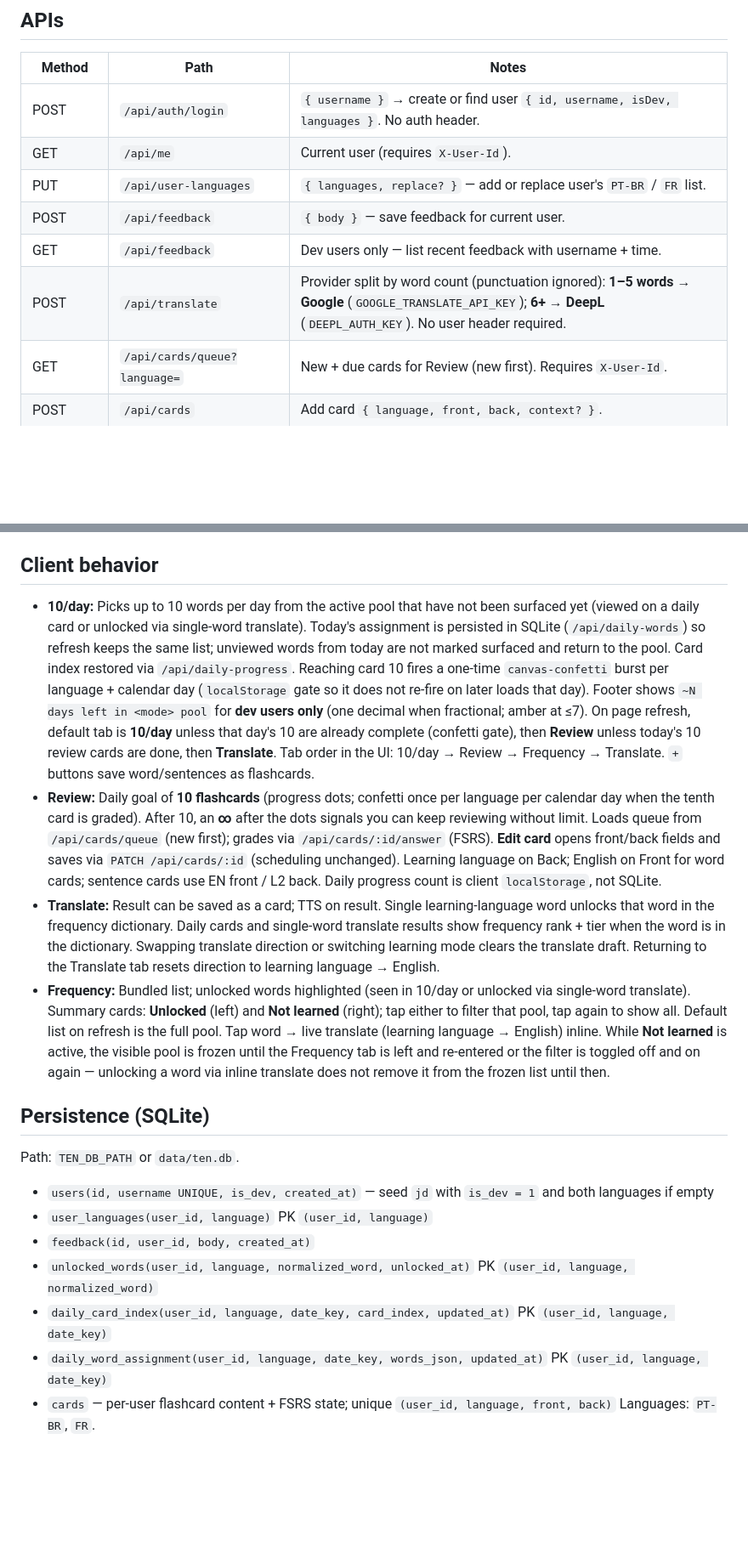
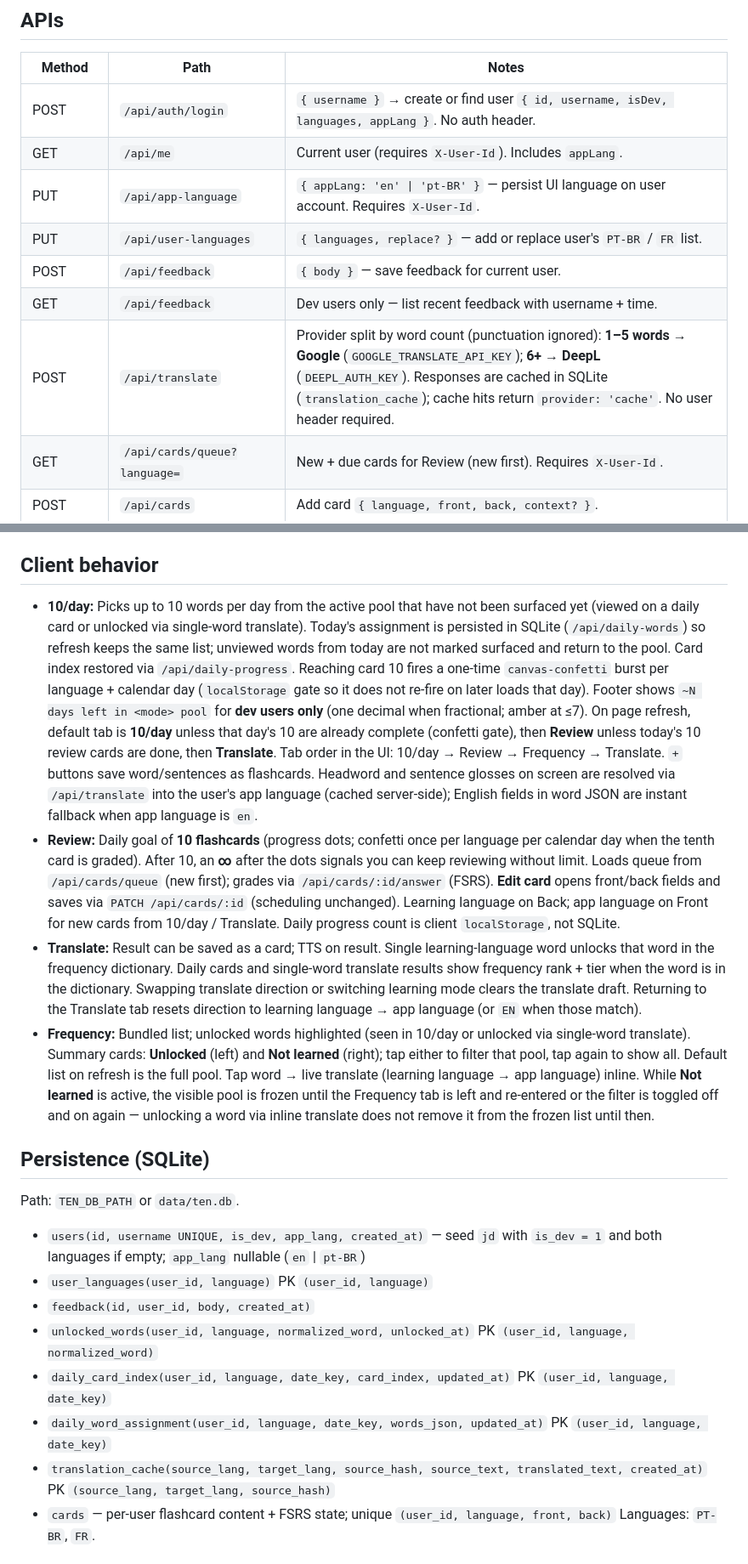
Before and after one commit to jdserenity/ten, a Markdown page: scaffold/ARCH-LLM.md, 2 parts joined by grey strips. Shown at 85% size. Rendered like a GitHub page; blank space fills up the shorter version.

Commit message:
Document app language persistence and translation caching.
Records the new user preference, API surface, and cached gloss behavior in the scaffold architecture notes.

Co-authored-by: Cursor <cursoragent@cursor.com>

```diff
--- a/scaffold/ARCH-LLM.md
+++ b/scaffold/ARCH-LLM.md
@@ -57,12 +59,13 @@ Active language mode is stored in `localStorage` (last visited among the user's
 ## APIs
 | Method | Path | Notes |
 | --- | --- | --- |
-| POST | `/api/auth/login` | `{ username }` → create or find user `{ id, username, isDev, languages }`. No auth header. |
-| GET | `/api/me` | Current user (requires `X-User-Id`). |
+| POST | `/api/auth/login` | `{ username }` → create or find user `{ id, username, isDev, languages, appLang }`. No auth header. |
+| GET | `/api/me` | Current user (requires `X-User-Id`). Includes `appLang`. |
+| PUT | `/api/app-language` | `{ appLang: 'en' \| 'pt-BR' }` — persist UI language on user account. Requires `X-User-Id`. |
 | PUT | `/api/user-languages` | `{ languages, replace? }` — add or replace user's `PT-BR` / `FR` list. |
 | POST | `/api/feedback` | `{ body }` — save feedback for current user. |
 | GET | `/api/feedback` | Dev users only — list recent feedback with username + time. |
-| POST | `/api/translate` | Provider split by word count (punctuation ignored): **1–5 words → Google** (`GOOGLE_TRANSLATE_API_KEY`); **6+ → DeepL** (`DEEPL_AUTH_KEY`). No user header required. |
+| POST | `/api/translate` | Provider split by word count (punctuation ignored): **1–5 words → Google** (`GOOGLE_TRANSLATE_API_KEY`); **6+ → DeepL** (`DEEPL_AUTH_KEY`). Responses are cached in SQLite (`translation_cache`); cache hits return `provider: 'cache'`. No user header required. |
 | GET | `/api/cards/queue?language=` | New + due cards for Review (new first). Requires `X-User-Id`. |
 | POST | `/api/cards` | Add card `{ language, front, back, context? }`. |
 | PATCH | `/api/cards/:id` | Update card `{ front, back, context? }`; FSRS state unchanged. |
@@ -77,19 +80,20 @@ Active language mode is stored in `localStorage` (last visited among the user's
 Authenticated data routes require header **`X-User-Id`** (numeric user id from login).
 
 ## Client behavior
-- **10/day:** Picks up to 10 words per day from the active pool that have not been surfaced yet (viewed on a daily card or unlocked via single-word translate). Today's assignment is persisted in SQLite (`/api/daily-words`) so refresh keeps the same list; unviewed words from today are not marked surfaced and return to the pool. Card index restored via `/api/daily-progress`. Reaching card 10 fires a one-time `canvas-confetti` burst per language + calendar day (`localStorage` gate so it does not re-fire on later loads that day). Footer shows `~N days left in <mode> pool` for **dev users only** (one decimal when fractional; amber at ≤7). On page refresh, default tab is **10/day** unless that day's 10 are already complete (confetti gate), then **Review** unless today's 10 review cards are done, then **Translate**. Tab order in the UI: 10/day → Review → Frequency → Translate. `+` buttons save word/sentences as flashcards.
-- **Review:** Daily goal of **10 flashcards** (progress dots; confetti once per language per calendar day when the tenth card is graded). After 10, an **∞** after the dots signals you can keep reviewing without limit. Loads queue from `/api/cards/queue` (new first); grades via `/api/cards/:id/answer` (FSRS). **Edit card** opens front/back fields and saves via `PATCH /api/cards/:id` (scheduling unchanged). Learning language on Back; English on Front for word cards; sentence cards use EN front / L2 back. Daily progress count is client `localStorage`, not SQLite.
-- **Translate:** Result can be saved as a card; TTS on result. Single learning-language word unlocks that word in the frequency dictionary. Daily cards and single-word translate results show frequency rank + tier when the word is in the dictionary. Swapping translate direction or switching learning mode clears the translate draft. Returning to the Translate tab resets direction to learning language → English.
-- **Frequency:** Bundled list; unlocked words highlighted (seen in 10/day or unlocked via single-word translate). Summary cards: **Unlocked** (left) and **Not learned** (right); tap either to filter that pool, tap again to show all. Default list on refresh is the full pool. Tap word → live translate (learning language → English) inline. While **Not learned** is active, the visible pool is frozen until the Frequency tab is left and re-entered or the filter is toggled off and on again — unlocking a word via inline translate does not remove it from the frozen list until then.
+- **10/day:** Picks up to 10 words per day from the active pool that have not been surfaced yet (viewed on a daily card or unlocked via single-word translate). Today's assignment is persisted in SQLite (`/api/daily-words`) so refresh keeps the same list; unviewed words from today are not marked surfaced and return to the pool. Card index restored via `/api/daily-progress`. Reaching card 10 fires a one-time `canvas-confetti` burst per language + calendar day (`localStorage` gate so it does not re-fire on later loads that day). Footer shows `~N days left in <mode> pool` for **dev users only** (one decimal when fractional; amber at ≤7). On page refresh, default tab is **10/day** unless that day's 10 are already complete (confetti gate), then **Review** unless today's 10 review cards are done, then **Translate**. Tab order in the UI: 10/day → Review → Frequency → Translate. `+` buttons save word/sentences as flashcards. Headword and sentence glosses on screen are resolved via `/api/translate` into the user's app language (cached server-side); English fields in word JSON are instant fallback when app language is `en`.
+- **Review:** Daily goal of **10 flashcards** (progress dots; confetti once per language per calendar day when the tenth card is graded). After 10, an **∞** after the dots signals you can keep reviewing without limit. Loads queue from `/api/cards/queue` (new first); grades via `/api/cards/:id/answer` (FSRS). **Edit card** opens front/back fields and saves via `PATCH /api/cards/:id` (scheduling unchanged). Learning language on Back; app language on Front for new cards from 10/day / Translate. Daily progress count is client `localStorage`, not SQLite.
+- **Translate:** Result can be saved as a card; TTS on result. Single learning-language word unlocks that word in the frequency dictionary. Daily cards and single-word translate results show frequency rank + tier when the word is in the dictionary. Swapping translate direction or switching learning mode clears the translate draft. Returning to the Translate tab resets direction to learning language → app language (or `EN` when those match).
+- **Frequency:** Bundled list; unlocked words highlighted (seen in 10/day or unlocked via single-word translate). Summary cards: **Unlocked** (left) and **Not learned** (right); tap either to filter that pool, tap again to show all. Default list on refresh is the full pool. Tap word → live translate (learning language → app language) inline. While **Not learned** is active, the visible pool is frozen until the Frequency tab is left and re-entered or the filter is toggled off and on again — unlocking a word via inline translate does not remove it from the frozen list until then.
 
 ## Persistence (SQLite)
 Path: `TEN_DB_PATH` or `data/ten.db`.
-- `users(id, username UNIQUE, is_dev, created_at)` — seed `jd` with `is_dev = 1` and both languages if empty
+- `users(id, username UNIQUE, is_dev, app_lang, created_at)` — seed `jd` with `is_dev = 1` and both languages if empty; `app_lang` nullable (`en` | `pt-BR`)
 - `user_languages(user_id, language)` PK `(user_id, language)`
 - `feedback(id, user_id, body, created_at)`
 - `unlocked_words(user_id, language, normalized_word, unlocked_at)` PK `(user_id, language, normalized_word)`
 - `daily_card_index(user_id, language, date_key, card_index, updated_at)` PK `(user_id, language, date_key)`
 - `daily_word_assignment(user_id, language, date_key, words_json, updated_at)` PK `(user_id, language, date_key)`
+- `translation_cache(source_lang, target_lang, source_hash, source_text, translated_text, created_at)` PK `(source_lang, target_lang, source_hash)`
 - `cards` — per-user flashcard content + FSRS state; unique `(user_id, language, front, back)`
 Languages: `PT-BR`, `FR`.
 
```
Also changed, not shown: other parts of scaffold/ARCH-LLM.md (+2 -0 lines), scaffold/ARCH-HUMAN.md (+1 -1 lines).
